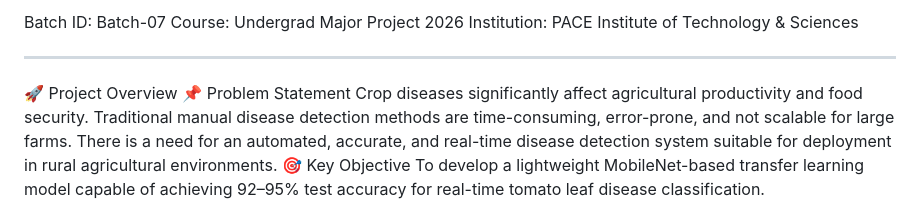
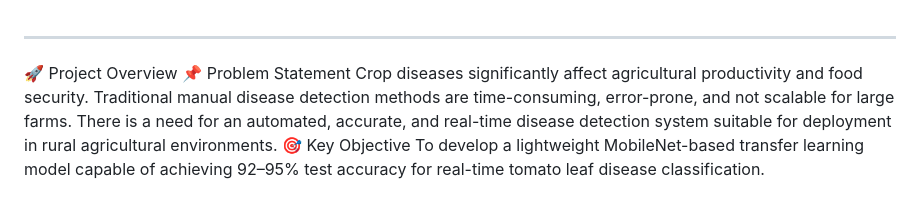
Before and after one commit to mattakoyyaaharon-create/Crop-Disease-Detection, a Markdown page: README.md, the part around the change. Drawn GitHub-style.

```diff
--- a/README.md
+++ b/README.md
@@ -1,6 +1,4 @@
-Batch ID: Batch-07
-Course: Undergrad Major Project 2026
-Institution: PACE Institute of Technology & Sciences
+
 ________________________________________
 
 🚀 Project Overview
```
